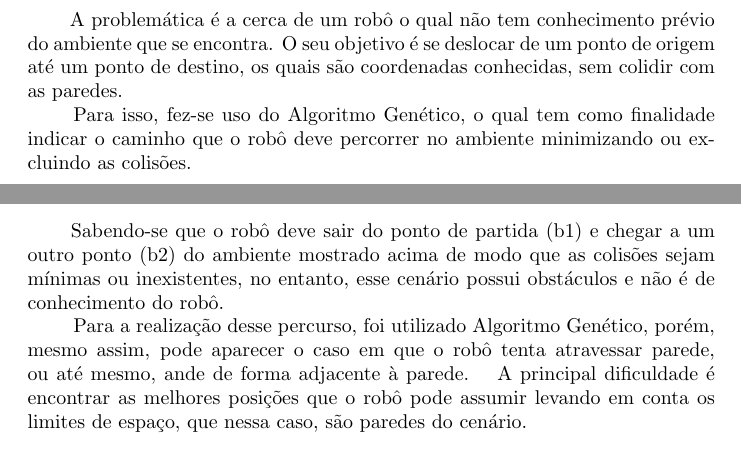
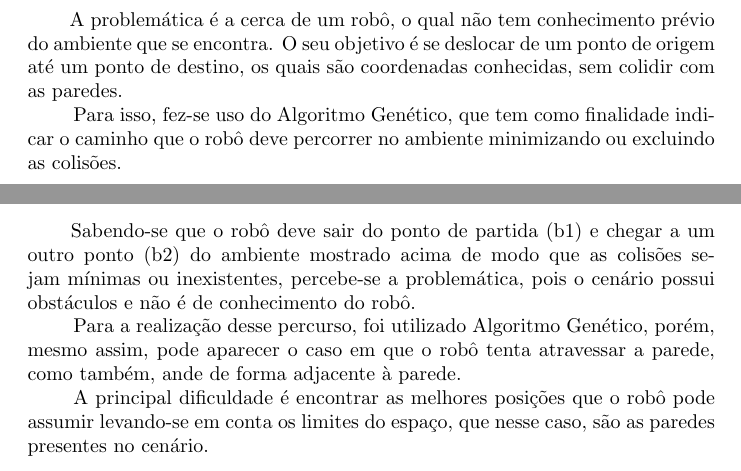
Before and after one commit to AndressaStefany/projeto3_IA, a LaTeX document (projeto3.tex): two parts of pages 3 and 4 of 9, joined at a grey line, cut so that both start at the same text. Compiled offline with pdfLaTeX; the source files are stored in an older character set and shown here as Unicode.

Commit message:
terminada a problematica

```diff
--- a/projeto3.tex
+++ b/projeto3.tex
@@ -32,11 +32,11 @@
 	\newpage
 	\section{Resumo}
 	\paragraph{} \hspace{8pt}
-		A problemática é a cerca de um robô o qual não tem conhecimento prévio do ambiente que se encontra. O seu objetivo é se deslocar de um ponto de origem até um ponto de destino, os quais são coordenadas conhecidas, sem colidir com as paredes.
+		A problemática é a cerca de um robô, o qual não tem conhecimento prévio do ambiente que se encontra. O seu objetivo é se deslocar de um ponto de origem até um ponto de destino, os quais são coordenadas conhecidas, sem colidir com as paredes.
 
-		\hspace{8pt}Para isso, fez-se uso do Algoritmo Genético, o qual tem como finalidade indicar o caminho que o robô deve percorrer no ambiente minimizando ou excluindo as colisões.
+		\hspace{8pt}Para isso, fez-se uso do Algoritmo Genético, que tem como finalidade indicar o caminho que o robô deve percorrer no ambiente minimizando ou excluindo as colisões.
+
 	\newpage
-
 	\section{Descrição do Problema}
 	\paragraph{} \hspace{8pt}
 	Um robô deve percorrer o seguinte ambiente com a utilização de um sonar, o qual fornece as distâncias livres em sua frente, trás, esquerda e direita.
@@ -49,10 +49,11 @@
 		\end{figure}
 
 	\paragraph{}\hspace{8pt}
-	Sabendo-se que o robô deve sair do ponto de partida (b1) e chegar a um outro ponto (b2) do ambiente mostrado acima de modo que as colisões sejam mínimas ou inexistentes, no entanto, esse cenário possui obstáculos e não é de conhecimento do robô.
+	Sabendo-se que o robô deve sair do ponto de partida (b1) e chegar a um outro ponto (b2) do ambiente mostrado acima de modo que as colisões sejam mínimas ou inexistentes, percebe-se a problemática, pois o cenário possui obstáculos e não é de conhecimento do robô.
 
-	\hspace{8pt}Para a realização desse percurso, foi utilizado Algoritmo Genético, porém, mesmo assim, pode aparecer o caso em que o robô tenta atravessar parede, ou até mesmo, ande de forma adjacente à parede.
-	\hspace{8pt}A principal dificuldade é encontrar as melhores posições que o robô pode assumir levando em conta os limites de espaço, que nessa caso, são paredes do cenário.
+	\hspace{8pt}Para a realização desse percurso, foi utilizado Algoritmo Genético, porém, mesmo assim, pode aparecer o caso em que o robô tenta atravessar a parede, como também, ande de forma adjacente à parede.
+
+	\hspace{8pt}A principal dificuldade é encontrar as melhores posições que o robô pode assumir levando-se em conta os limites do espaço, que nesse caso, são as paredes presentes no cenário.
 
 	\newpage
 	\section{Estrategia}
```
